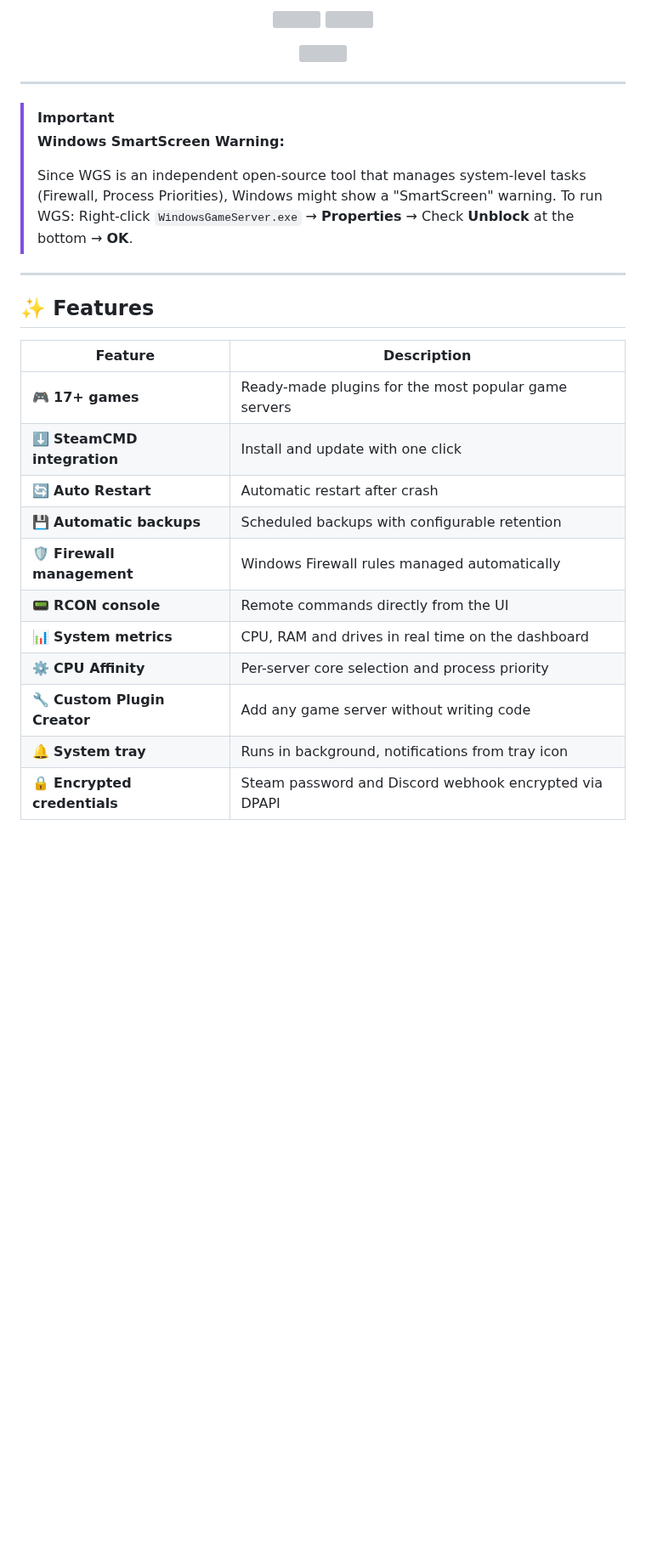
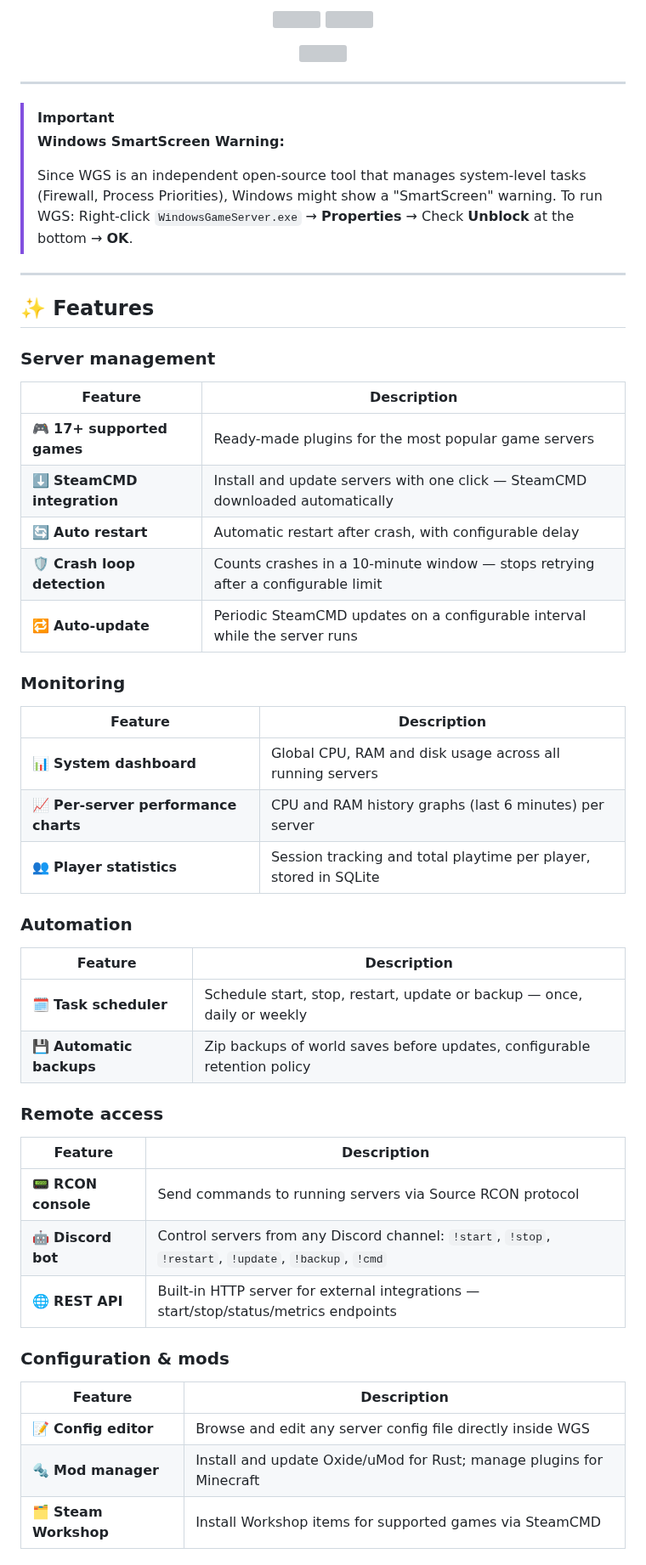
Before and after one commit to MadBee71/WGS, a Markdown page: README.md, the part around one of its changes. Shown at 85% size. GitHub-like rendering; blank space fills up the shorter version; grey boxes are pictures that could not be loaded.

Commit message:
README: complete features table and architecture diagram

```diff
--- a/README.md
+++ b/README.md
@@ -48,8 +49,6 @@ WGS is designed for home lab hosts, small community server admins and anyone who
   <img src="4.png" width="400">
 </p>
 
-
-
 ---
 
 > [!IMPORTANT]
@@ -62,16 +61,39 @@ WGS is designed for home lab hosts, small community server admins and anyone who
 
 ## ✨ Features
 
+### Server management
 | Feature | Description |
 |---|---|
-| 🎮 **17+ games** | Ready-made plugins for the most popular game servers |
-| ⬇️ **SteamCMD integration** | Install and update with one click |
-| 🔄 **Auto Restart** | Automatic restart after crash |
-| 💾 **Automatic backups** | Scheduled backups with configurable retention |
-| 🛡️ **Firewall management** | Windows Firewall rules managed automatically |
-| 📟 **RCON console** | Remote commands directly from the UI |
-| 📊 **System metrics** | CPU, RAM and drives in real time on the dashboard |
-| ⚙️ **CPU Affinity** | Per-server core selection and process priority |
-| 🔧 **Custom Plugin Creator** | Add any game server without writing code |
-| 🔔 **System tray** | Runs in background, notifications from tray icon |
-| 🔒 **Encrypted credentials** | Steam password and Discord webhook encrypted via DPAPI |
+| 🎮 **17+ supported games** | Ready-made plugins for the most popular game servers |
+| ⬇️ **SteamCMD integration** | Install and update servers with one click — SteamCMD downloaded automatically |
+| 🔄 **Auto restart** | Automatic restart after crash, with configurable delay |
+| 🛡️ **Crash loop detection** | Counts crashes in a 10-minute window — stops retrying after a configurable limit |
+| 🔁 **Auto-update** | Periodic SteamCMD updates on a configurable interval while the server runs |
+
+### Monitoring
+| Feature | Description |
+|---|---|
+| 📊 **System dashboard** | Global CPU, RAM and disk usage across all running servers |
+| 📈 **Per-server performance charts** | CPU and RAM history graphs (last 6 minutes) per server |
+| 👥 **Player statistics** | Session tracking and total playtime per player, stored in SQLite |
+
+### Automation
+| Feature | Description |
+|---|---|
+| 🗓️ **Task scheduler** | Schedule start, stop, restart, update or backup — once, daily or weekly |
+| 💾 **Automatic backups** | Zip backups of world saves before updates, configurable retention policy |
+
+### Remote access
+| Feature | Description |
+|---|---|
+| 📟 **RCON console** | Send commands to running servers via Source RCON protocol |
+| 🤖 **Discord bot** | Control servers from any Discord channel: `!start`, `!stop`, `!restart`, `!update`, `!backup`, `!cmd` |
+| 🌐 **REST API** | Built-in HTTP server for external integrations — start/stop/status/metrics endpoints |
+
+### Configuration & mods
+| Feature | Description |
+|---|---|
+| 📝 **Config editor** | Browse and edit any server config file directly inside WGS |
+| 🔩 **Mod manager** | Install and update Oxide/uMod for Rust; manage plugins for Minecraft |
+| 🗂️ **Steam Workshop** | Install Workshop items for supported games via SteamCMD |
+
```
Also changed, not shown: other parts of README.md (+44 -35 lines).
